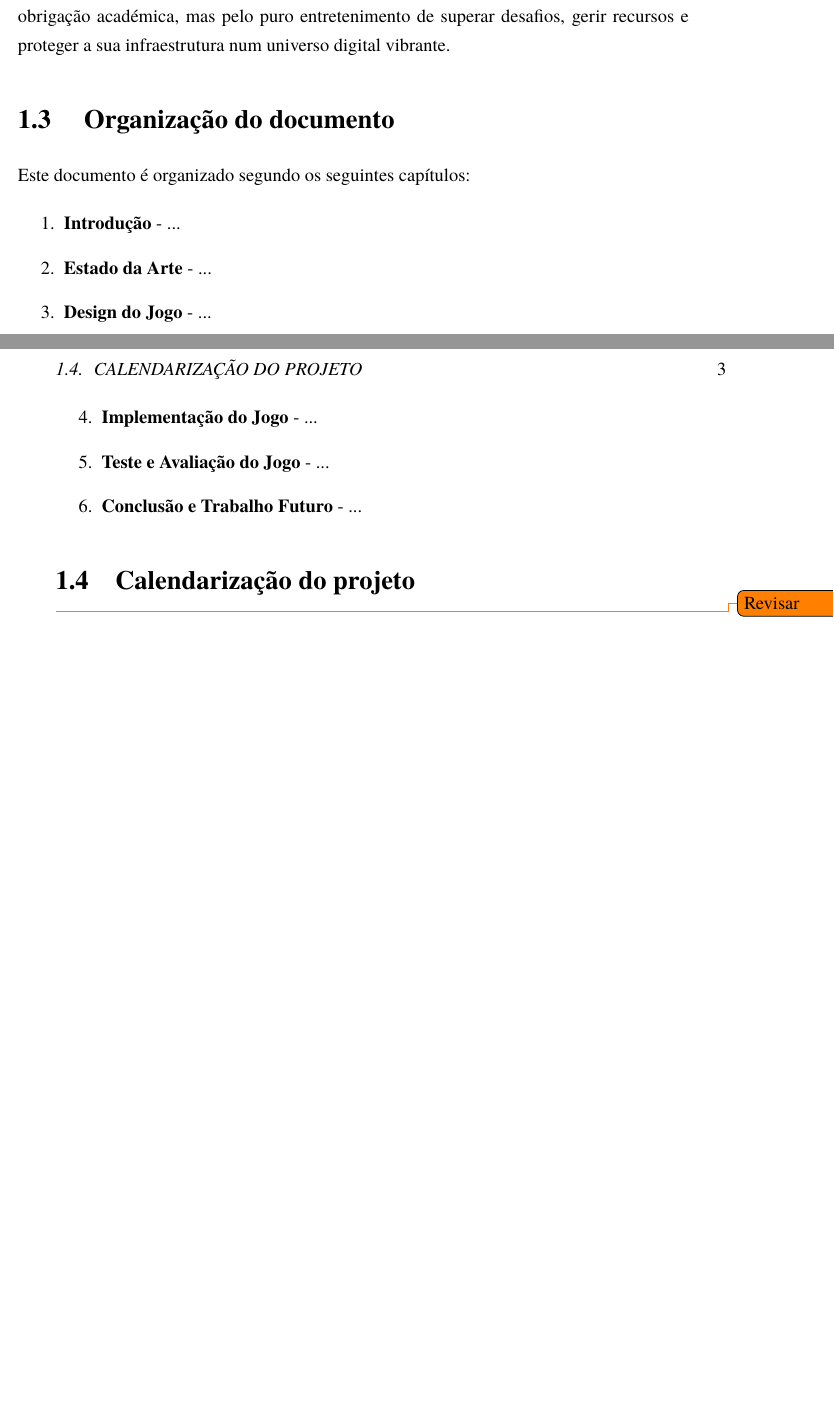
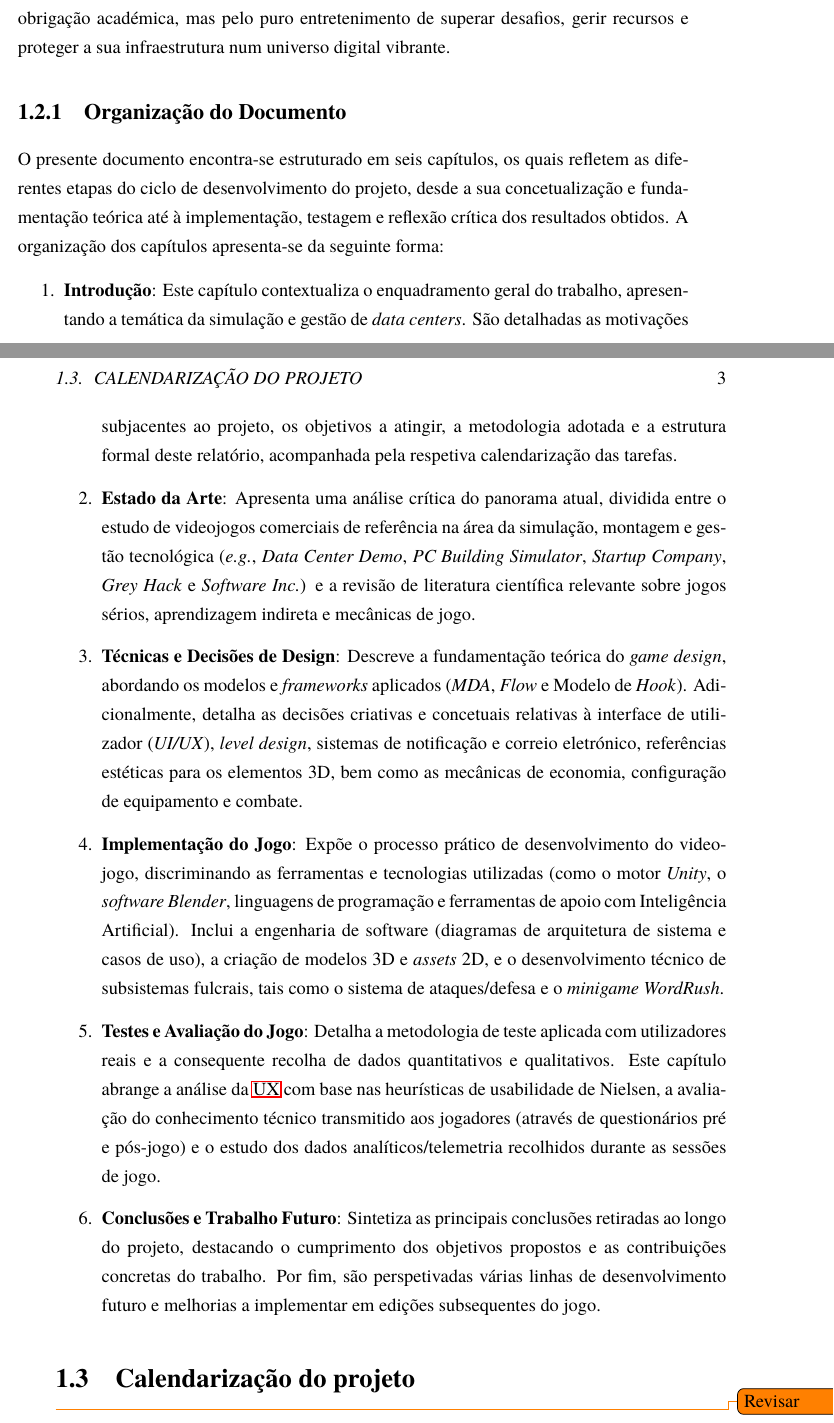
Before and after one commit to RiseGhost/Msc-Latex-report, a LaTeX thesis (tese.tex, which reads capitulo1.tex): two parts of pages 24 and 25 of 96, joined at a grey line, cut so that both start at the same text, the shorter picture padded with empty space. Compiled offline with LuaLaTeX; a missing font is replaced by an installed copy or a similar font.

Commit message:
Write subsection 1.3

```diff
--- a/capitulo1.tex
+++ b/capitulo1.tex
@@ -57,16 +57,22 @@ centro de dados, não por obrigação académica, mas pelo puro entretenimento d
 superar desafios, gerir recursos e proteger a sua infraestrutura num universo
 digital vibrante.
 
-\section{ Organização do documento}
+\subsection{Organização do Documento}
 
-Este documento é organizado segundo os seguintes capítulos:
+O presente documento encontra-se estruturado em seis capítulos, os quais refletem as diferentes etapas do ciclo de desenvolvimento do projeto, desde a sua concetualização e fundamentação teórica até à implementação, testagem e reflexão crítica dos resultados obtidos. A organização dos capítulos apresenta-se da seguinte forma:
+
 \begin{enumerate}
-    \item \textbf{Introdução} - ...
-    \item \textbf{Estado da Arte} - ...
-    \item \textbf{Design do Jogo} - ...
-    \item \textbf{Implementação do Jogo} - ...
-    \item  \textbf{Teste e Avaliação do Jogo} - ...
-    \item \textbf{Conclusão e Trabalho Futuro} - ...
+    \item \textbf{Introdução}: Este capítulo contextualiza o enquadramento geral do trabalho, apresentando a temática da simulação e gestão de \textit{data centers}. São detalhadas as motivações subjacentes ao projeto, os objetivos a atingir, a metodologia adotada e a estrutura formal deste relatório, acompanhada pela respetiva calendarização das tarefas.
+
+    \item \textbf{Estado da Arte}: Apresenta uma análise crítica do panorama atual, dividida entre o estudo de videojogos comerciais de referência na área da simulação, montagem e gestão tecnológica (\textit{e.g.}, \textit{Data Center Demo}, \textit{PC Building Simulator}, \textit{Startup Company}, \textit{Grey Hack} e \textit{Software Inc.}) e a revisão de literatura científica relevante sobre jogos sérios, aprendizagem indireta e mecânicas de jogo.
+
+    \item \textbf{Técnicas e Decisões de Design}: Descreve a fundamentação teórica do \textit{game design}, abordando os modelos e \textit{frameworks} aplicados (\textit{MDA}, \textit{Flow} e Modelo de \textit{Hook}). Adicionalmente, detalha as decisões criativas e concetuais relativas à interface de utilizador (\textit{UI/UX}), \textit{level design}, sistemas de notificação e correio eletrónico, referências estéticas para os elementos 3D, bem como as mecânicas de economia, configuração de equipamento e combate.
+
+    \item \textbf{Implementação do Jogo}: Expõe o processo prático de desenvolvimento do videojogo, discriminando as ferramentas e tecnologias utilizadas (como o motor \textit{Unity}, o \textit{software Blender}, linguagens de programação e ferramentas de apoio com Inteligência Artificial). Inclui a engenharia de software (diagramas de arquitetura de sistema e casos de uso), a criação de modelos 3D e \textit{assets} 2D, e o desenvolvimento técnico de subsistemas fulcrais, tais como o sistema de ataques/defesa e o \textit{minigame} \textit{WordRush}.
+
+    \item \textbf{Testes e Avaliação do Jogo}: Detalha a metodologia de teste aplicada com utilizadores reais e a consequente recolha de dados quantitativos e qualitativos. Este capítulo abrange a análise da \ac{UX} com base nas heurísticas de usabilidade de Nielsen, a avaliação do conhecimento técnico transmitido aos jogadores (através de questionários pré e pós-jogo) e o estudo dos dados analíticos/telemetria recolhidos durante as sessões de jogo.
+
+    \item \textbf{Conclusões e Trabalho Futuro}: Sintetiza as principais conclusões retiradas ao longo do projeto, destacando o cumprimento dos objetivos propostos e as contribuições concretas do trabalho. Por fim, são perspetivadas várias linhas de desenvolvimento futuro e melhorias a implementar em edições subsequentes do jogo.
 \end{enumerate}
 
 \section{Calendarização do projeto}
```
Also changed, not shown: 1 other file.
